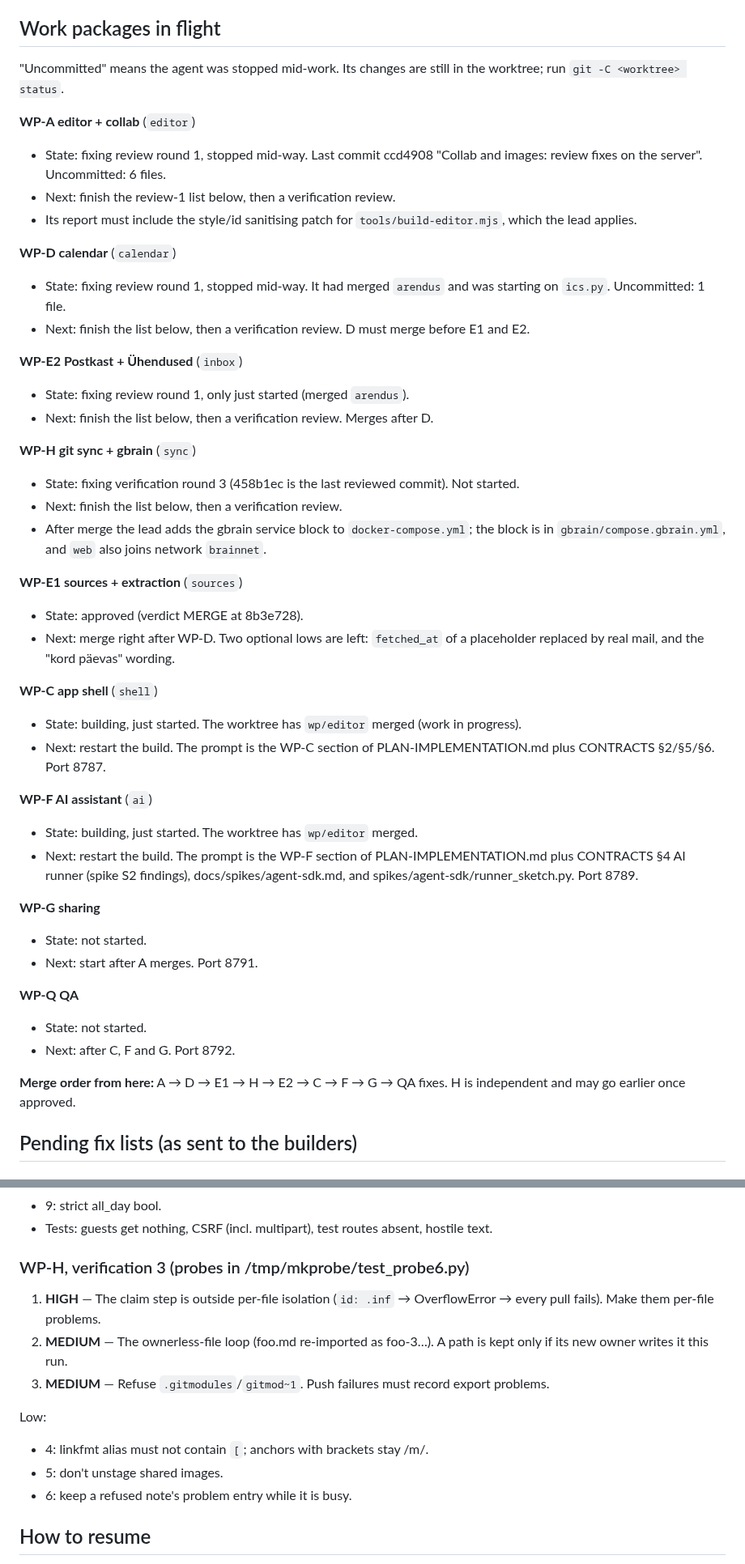
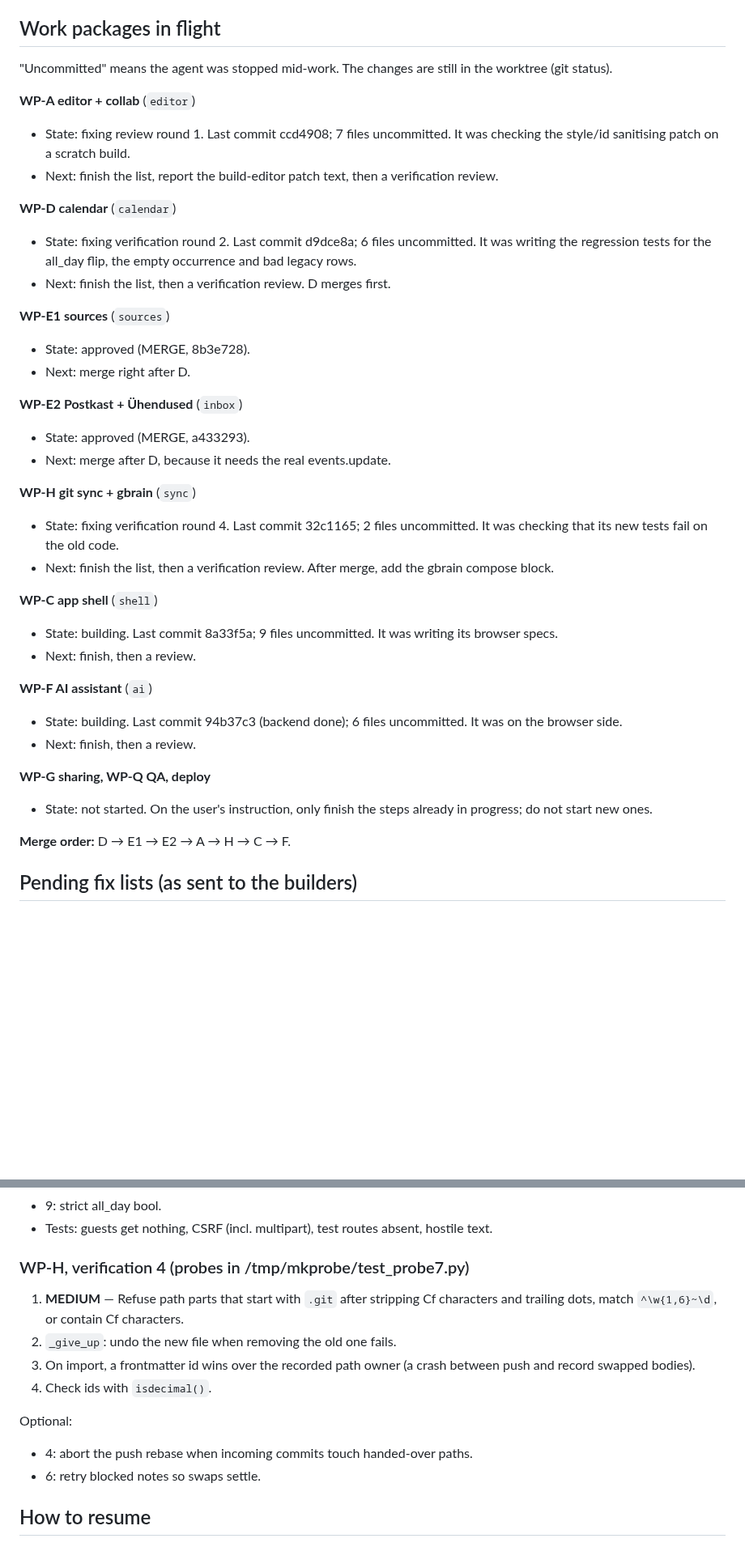
Before and after one commit to Tigetiiger/personaalne-markmik, a Markdown page: docs/STATUS.md, 2 parts joined by grey strips. Shown at 81% size. Drawn GitHub-style; blank space fills up the shorter version.

Commit message:
Status: second pause at 16:49, current state of every package
Co-Authored-By: Claude Opus 5.5 <noreply@anthropic.com>

```diff
--- a/docs/STATUS.md
+++ b/docs/STATUS.md
@@ -33,57 +33,46 @@ Suite after the last merge: 301 pytest and 8 Playwright (chromium) passed.
 
 ## Work packages in flight
 
-"Uncommitted" means the agent was stopped mid-work. Its changes are still in the worktree; run
-`git -C <worktree> status`.
+"Uncommitted" means the agent was stopped mid-work. The changes are still in the worktree (git
+status).
 
 **WP-A editor + collab** (`editor`)
-- State: fixing review round 1, stopped mid-way. Last commit ccd4908 "Collab and images: review
-  fixes on the server". Uncommitted: 6 files.
-- Next: finish the review-1 list below, then a verification review.
-- Its report must include the style/id sanitising patch for `tools/build-editor.mjs`, which the lead
-  applies.
+- State: fixing review round 1. Last commit ccd4908; 7 files uncommitted. It was checking the
+  style/id sanitising patch on a scratch build.
+- Next: finish the list, report the build-editor patch text, then a verification review.
 
 **WP-D calendar** (`calendar`)
-- State: fixing review round 1, stopped mid-way. It had merged `arendus` and was starting on
-  `ics.py`. Uncommitted: 1 file.
-- Next: finish the list below, then a verification review. D must merge before E1 and E2.
+- State: fixing verification round 2. Last commit d9dce8a; 6 files uncommitted. It was writing
+  the regression tests for the all_day flip, the empty occurrence and bad legacy rows.
+- Next: finish the list, then a verification review. D merges first.
+
+**WP-E1 sources** (`sources`)
+- State: approved (MERGE, 8b3e728).
+- Next: merge right after D.
 
 **WP-E2 Postkast + Ühendused** (`inbox`)
-- State: fixing review round 1, only just started (merged `arendus`).
-- Next: finish the list below, then a verification review. Merges after D.
+- State: approved (MERGE, a433293).
+- Next: merge after D, because it needs the real events.update.
 
 **WP-H git sync + gbrain** (`sync`)
-- State: fixing verification round 3 (458b1ec is the last reviewed commit). Not started.
-- Next: finish the list below, then a verification review.
-- After merge the lead adds the gbrain service block to `docker-compose.yml`; the block is in
-  `gbrain/compose.gbrain.yml`, and `web` also joins network `brainnet`.
-
-**WP-E1 sources + extraction** (`sources`)
-- State: approved (verdict MERGE at 8b3e728).
-- Next: merge right after WP-D. Two optional lows are left: `fetched_at` of a placeholder
-  replaced by real mail, and the "kord päevas" wording.
+- State: fixing verification round 4. Last commit 32c1165; 2 files uncommitted. It was checking
+  that its new tests fail on the old code.
+- Next: finish the list, then a verification review. After merge, add the gbrain compose block.
 
 **WP-C app shell** (`shell`)
-- State: building, just started. The worktree has `wp/editor` merged (work in progress).
-- Next: restart the build. The prompt is the WP-C section of PLAN-IMPLEMENTATION.md plus
-  CONTRACTS §2/§5/§6. Port 8787.
+- State: building. Last commit 8a33f5a; 9 files uncommitted. It was writing its browser specs.
+- Next: finish, then a review.
 
 **WP-F AI assistant** (`ai`)
-- State: building, just started. The worktree has `wp/editor` merged.
-- Next: restart the build. The prompt is the WP-F section of PLAN-IMPLEMENTATION.md plus
-  CONTRACTS §4 AI runner (spike S2 findings), docs/spikes/agent-sdk.md, and
-  spikes/agent-sdk/runner_sketch.py. Port 8789.
+- State: building. Last commit 94b37c3 (backend done); 6 files uncommitted. It was on the
+  browser side.
+- Next: finish, then a review.
 
-**WP-G sharing**
-- State: not started.
-- Next: start after A merges. Port 8791.
+**WP-G sharing, WP-Q QA, deploy**
+- State: not started. On the user's instruction, only finish the steps already in progress; do not
+  start new ones.
 
-**WP-Q QA**
-- State: not started.
-- Next: after C, F and G. Port 8792.
-
-**Merge order from here:** A → D → E1 → H → E2 → C → F → G → QA fixes. H is independent and may
-go earlier once approved.
+**Merge order:** D → E1 → E2 → A → H → C → F.
 
 ## Pending fix lists (as sent to the builders)
 
@@ -156,18 +138,18 @@ Minor:
 - 9: strict all_day bool.
 - Tests: guests get nothing, CSRF (incl. multipart), test routes absent, hostile text.
 
-### WP-H, verification 3 (probes in /tmp/mkprobe/test_probe6.py)
+### WP-H, verification 4 (probes in /tmp/mkprobe/test_probe7.py)
 
-1. **HIGH** — The claim step is outside per-file isolation (`id: .inf` → OverflowError → every
-   pull fails). Make them per-file problems.
-2. **MEDIUM** — The ownerless-file loop (foo.md re-imported as foo-3…). A path is kept only if its
-   new owner writes it this run.
-3. **MEDIUM** — Refuse `.gitmodules`/`gitmod~1`. Push failures must record export problems.
+1. **MEDIUM** — Refuse path parts that start with `.git` after stripping Cf characters and trailing
+   dots, match `^\w{1,6}~\d`, or contain Cf characters.
+2. `_give_up`: undo the new file when removing the old one fails.
+3. On import, a frontmatter id wins over the recorded path owner (a crash between push and record
+   swapped bodies).
+5. Check ids with `isdecimal()`.
 
-Low:
-- 4: linkfmt alias must not contain `[`; anchors with brackets stay /m/.
-- 5: don't unstage shared images.
-- 6: keep a refused note's problem entry while it is busy.
+Optional:
+- 4: abort the push rebase when incoming commits touch handed-over paths.
+- 6: retry blocked notes so swaps settle.
 
 ## How to resume
 
```
Also changed, not shown: other parts of docs/STATUS.md (+12 -19 lines).
